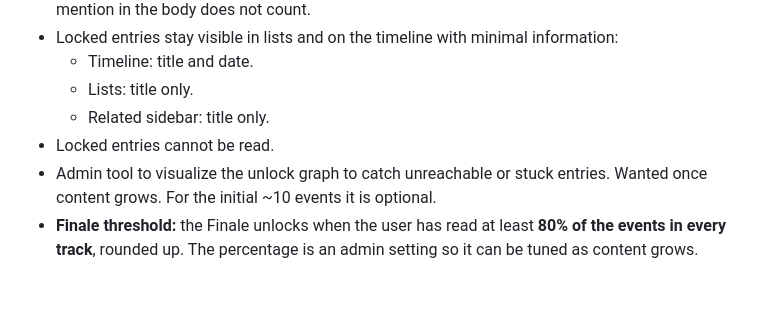
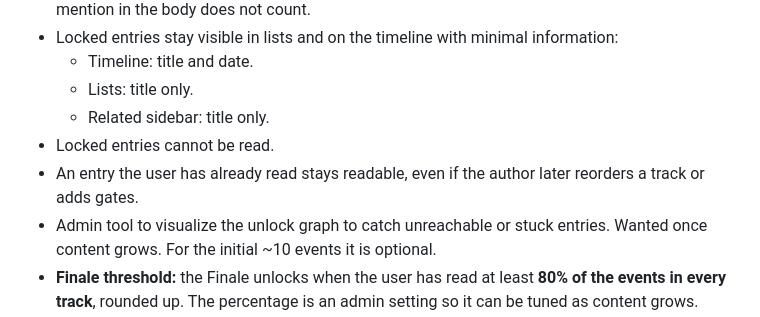
Before and after one commit to kborisov1/Buditel-app, a Markdown page: docs/scope.md, the part around the change. Drawn GitHub-style; blank space fills up the shorter version.

Commit message:
Document that read entries stay readable
Co-Authored-By: Claude Opus 5.5 <noreply@anthropic.com>

```diff
--- a/docs/scope.md
+++ b/docs/scope.md
@@ -94,6 +94,7 @@ The author can define gate events in the admin panel: an event that unlocks only
   - Lists: title only.
   - Related sidebar: title only.
 - Locked entries cannot be read.
+- An entry the user has already read stays readable, even if the author later reorders a track or adds gates.
 - Admin tool to visualize the unlock graph to catch unreachable or stuck entries. Wanted once content grows. For the initial ~10 events it is optional.
 - **Finale threshold:** the Finale unlocks when the user has read at least **80% of the events in every track**, rounded up. The percentage is an admin setting so it can be tuned as content grows.
 
```
Also changed, not shown: docs/architecture.md (+1 -0 lines).
